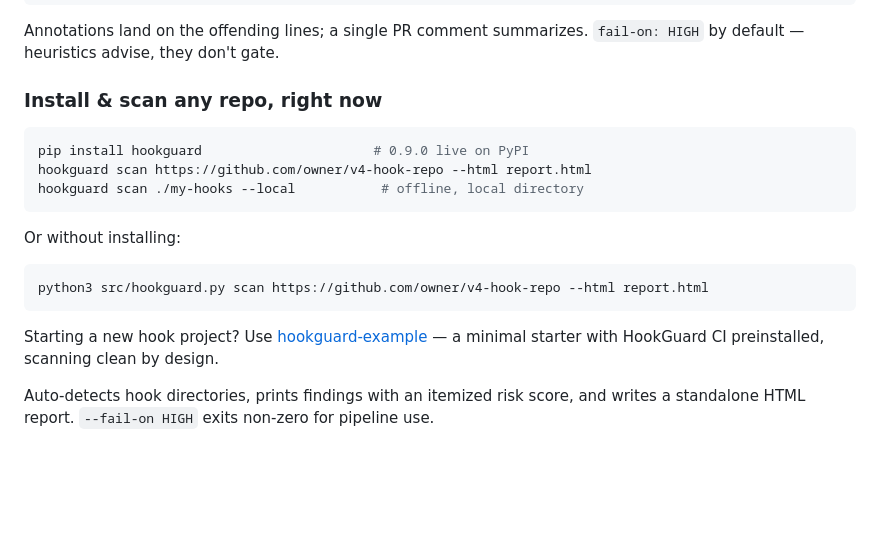
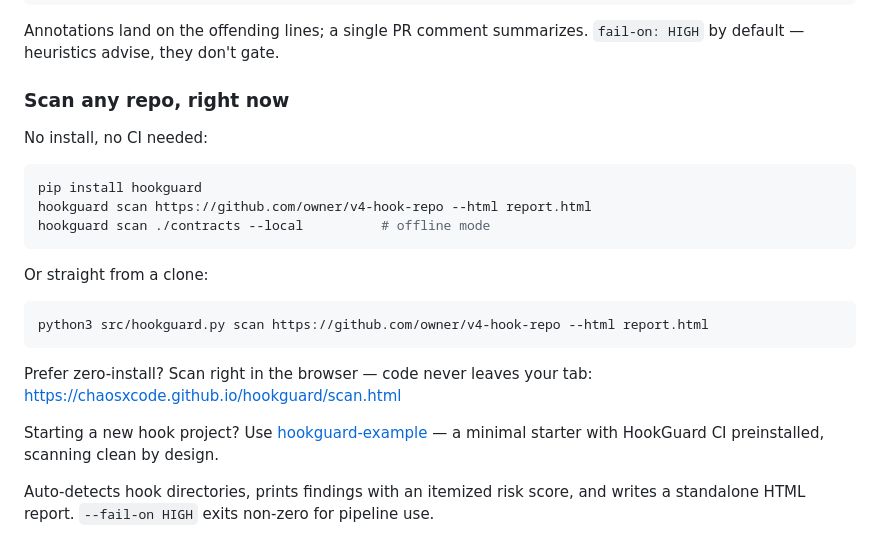
Before and after one commit to chaosxcode/hookguard, a Markdown page: README.md, the part around one of its changes. Drawn GitHub-style; blank space fills up the shorter version.

Commit message:
docs: rebuild README/ROADMAP from verified-good base + tonight's deltas (mount corruption had regressed the quickstart and shipped-milestone sections)

````diff
--- a/README.md
+++ b/README.md
@@ -37,22 +37,26 @@ jobs:
 Annotations land on the offending lines; a single PR comment summarizes.
 `fail-on: HIGH` by default — heuristics advise, they don't gate.
 
-### Install & scan any repo, right now
+### Scan any repo, right now
+
+No install, no CI needed:
 
 ```bash
-pip install hookguard                      # 0.9.0 live on PyPI
+pip install hookguard
 hookguard scan https://github.com/owner/v4-hook-repo --html report.html
-hookguard scan ./my-hooks --local           # offline, local directory
+hookguard scan ./contracts --local          # offline mode
 ```
 
-Or without installing:
+Or straight from a clone:
 
 ```bash
 python3 src/hookguard.py scan https://github.com/owner/v4-hook-repo --html report.html
 ```
 
-Starting a new hook project? Use [hookguard-example](https://github.com/chaosxcode/hookguard-example)
-— a minimal starter with HookGuard CI preinstalled, scanning clean by design.
+Prefer zero-install? Scan right in the browser — code never leaves your tab:
+<https://chaosxcode.github.io/hookguard/scan.html>
+
+Starting a new hook project? Use [hookguard-example](https://github.com/chaosxcode/hookguard-example) — a minimal starter with HookGuard CI preinstalled, scanning clean by design.
 
 Auto-detects hook directories, prints findings with an itemized risk score,
 and writes a standalone HTML report. `--fail-on HIGH` exits non-zero for
````
Also changed, not shown: other parts of README.md (+2 -2 lines), docs/ROADMAP.md (+10 -10 lines).
